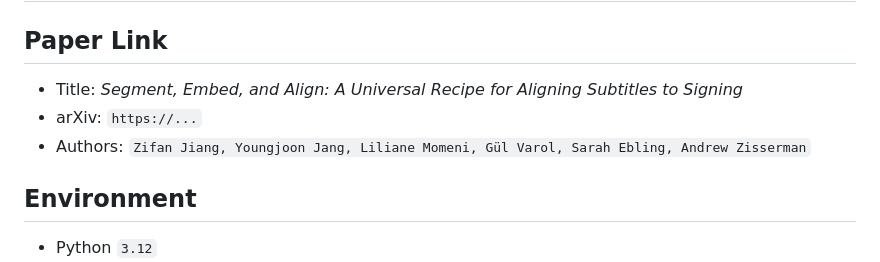
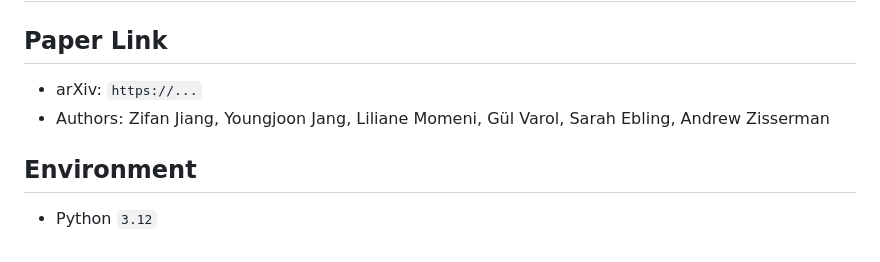
Before and after one commit to J22Melody/SEA, a Markdown page: README.md, the part around one of its changes. GitHub-like rendering.

Commit message:
Update authors formatting in README.md
Removed formatting from authors section in README.

```diff
--- a/README.md
+++ b/README.md
@@ -1,9 +1,8 @@
 # Segment, Embed, and Align: A Universal Recipe for Aligning Subtitles to Signing
 
 ## Paper Link
-- Title: _Segment, Embed, and Align: A Universal Recipe for Aligning Subtitles to Signing_
 - arXiv: `https://...`
-- Authors: `Zifan Jiang, Youngjoon Jang, Liliane Momeni, Gül Varol, Sarah Ebling, Andrew Zisserman`
+- Authors: Zifan Jiang, Youngjoon Jang, Liliane Momeni, Gül Varol, Sarah Ebling, Andrew Zisserman
 
 ## Environment
 - Python `3.12`
```
Also changed, not shown: other parts of README.md (+2 -0 lines).
